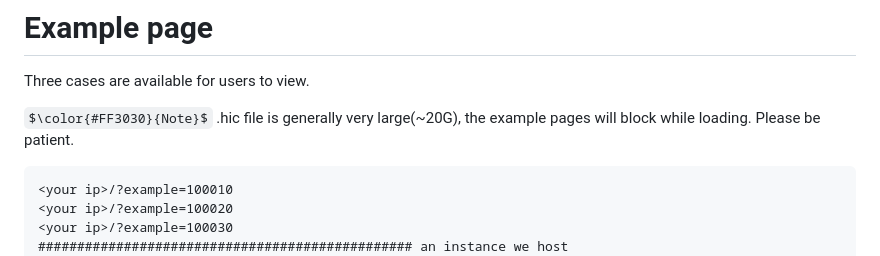
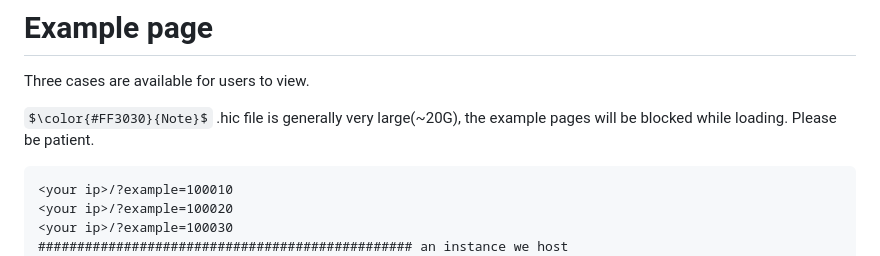
Before and after one commit to lyotvincent/HiBrowser, a Markdown page: README.md, the part around the change. GitHub-like rendering; some formulas as TeX source.

```diff
--- a/README.md
+++ b/README.md
@@ -80,7 +80,7 @@ visit http://<you_ip>
 # Example page
 Three cases are available for users to view.
 
-$\color{#FF3030}{Note}$ .hic file is generally very large(~20G), the example pages will block while loading. Please be patient.
+$\color{#FF3030}{Note}$ .hic file is generally very large(~20G), the example pages will be blocked while loading. Please be patient.
 
 
 
```
